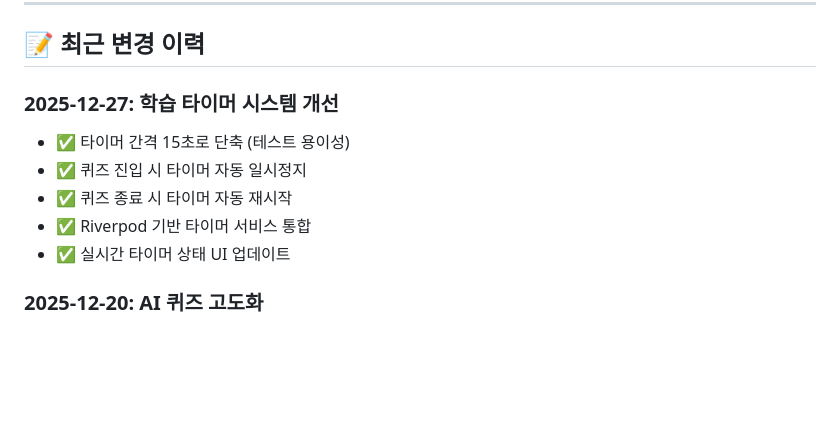
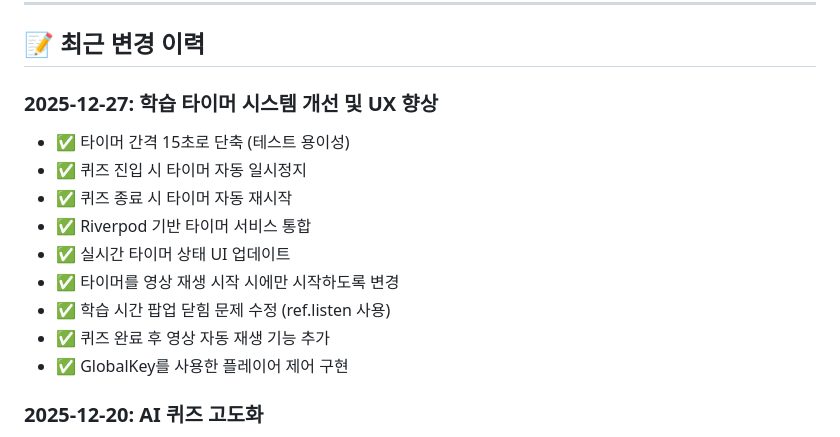
Before and after one commit to nobrain3/Youtube_control, a Markdown page: 기능명세서_구현.md, the part around the change. Drawn GitHub-style; blank space fills up the shorter version.

Commit message:
docs: 최근 변경사항 문서 업데이트
- 타이머를 영상 재생 시작 시에만 시작하도록 변경
- 학습 시간 팝업 닫힘 문제 수정
- 퀴즈 완료 후 영상 자동 재생 기능 추가
- GlobalKey를 사용한 플레이어 제어 구현

🤖 Generated with [Claude Code](https://claude.com/claude-code)

Co-Authored-By: Claude Sonnet 4.5 <noreply@anthropic.com>

```diff
--- a/기능명세서_구현.md
+++ b/기능명세서_구현.md
@@ -597,12 +597,16 @@ youtube_edu_controller/
 
 ## 📝 최근 변경 이력
 
-### 2025-12-27: 학습 타이머 시스템 개선
+### 2025-12-27: 학습 타이머 시스템 개선 및 UX 향상
 - ✅ 타이머 간격 15초로 단축 (테스트 용이성)
 - ✅ 퀴즈 진입 시 타이머 자동 일시정지
 - ✅ 퀴즈 종료 시 타이머 자동 재시작
 - ✅ Riverpod 기반 타이머 서비스 통합
 - ✅ 실시간 타이머 상태 UI 업데이트
+- ✅ 타이머를 영상 재생 시작 시에만 시작하도록 변경
+- ✅ 학습 시간 팝업 닫힘 문제 수정 (ref.listen 사용)
+- ✅ 퀴즈 완료 후 영상 자동 재생 기능 추가
+- ✅ GlobalKey를 사용한 플레이어 제어 구현
 
 ### 2025-12-20: AI 퀴즈 고도화
 - ✅ OpenAI API 연동 완료
```
